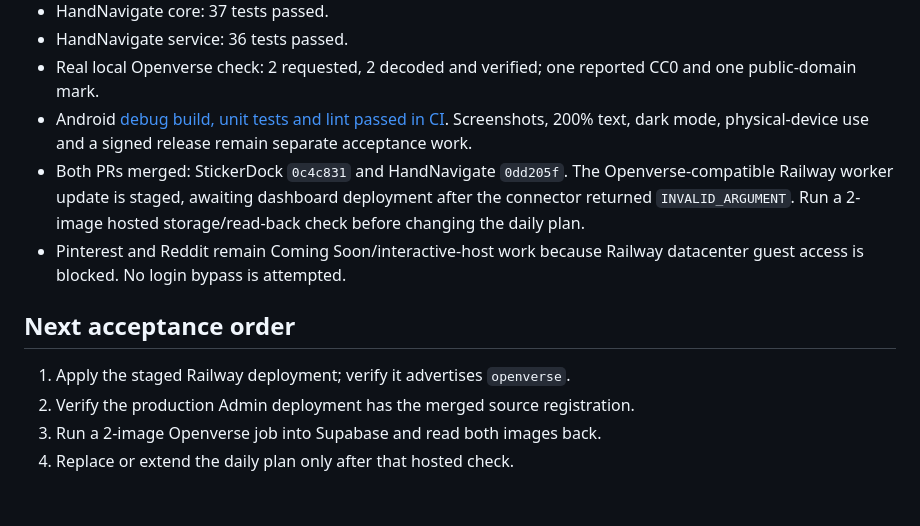
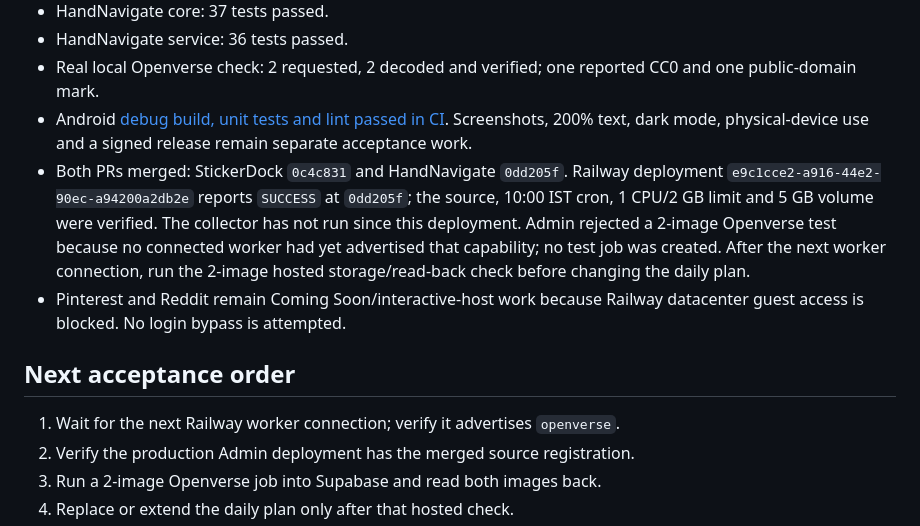
Before and after one commit to dvajjala-ui/stickerdock, a Markdown page: docs/PRODUCT_REFRESH_OPENVERSE_2026-10-29.md, the part around the change. Drawn GitHub-style; blank space fills up the shorter version.

Commit message:
Record Openverse Railway deployment and pending connection

```diff
--- a/docs/PRODUCT_REFRESH_OPENVERSE_2026-10-29.md
+++ b/docs/PRODUCT_REFRESH_OPENVERSE_2026-10-29.md
@@ -61,16 +61,19 @@ separate pack review.
 - Android [debug build, unit tests and lint passed in CI](https://github.com/dvajjala-ui/stickerdock/actions/runs/40836281242).
   Screenshots, 200% text, dark mode, physical-device use and a signed release
   remain separate acceptance work.
-- Both PRs merged: StickerDock `0c4c831` and HandNavigate `0dd205f`. The
-  Openverse-compatible Railway worker update is staged, awaiting dashboard
-  deployment after the connector returned `INVALID_ARGUMENT`. Run a 2-image
-  hosted storage/read-back check before changing the daily plan.
+- Both PRs merged: StickerDock `0c4c831` and HandNavigate `0dd205f`. Railway
+  deployment `e9c1cce2-a916-44e2-90ec-a94200a2db2e` reports `SUCCESS` at
+  `0dd205f`; the source, 10:00 IST cron, 1 CPU/2 GB limit and 5 GB volume were
+  verified. The collector has not run since this deployment. Admin rejected a
+  2-image Openverse test because no connected worker had yet advertised that
+  capability; no test job was created. After the next worker connection, run
+  the 2-image hosted storage/read-back check before changing the daily plan.
 - Pinterest and Reddit remain Coming Soon/interactive-host work because Railway
   datacenter guest access is blocked. No login bypass is attempted.
 
 ## Next acceptance order
 
-1. Apply the staged Railway deployment; verify it advertises `openverse`.
+1. Wait for the next Railway worker connection; verify it advertises `openverse`.
 2. Verify the production Admin deployment has the merged source registration.
 3. Run a 2-image Openverse job into Supabase and read both images back.
 4. Replace or extend the daily plan only after that hosted check.
```
Also changed, not shown: docs/CODEX_HANDOFF.md (+1 -1 lines), docs/QA_MATRIX.md (+6 -5 lines).
